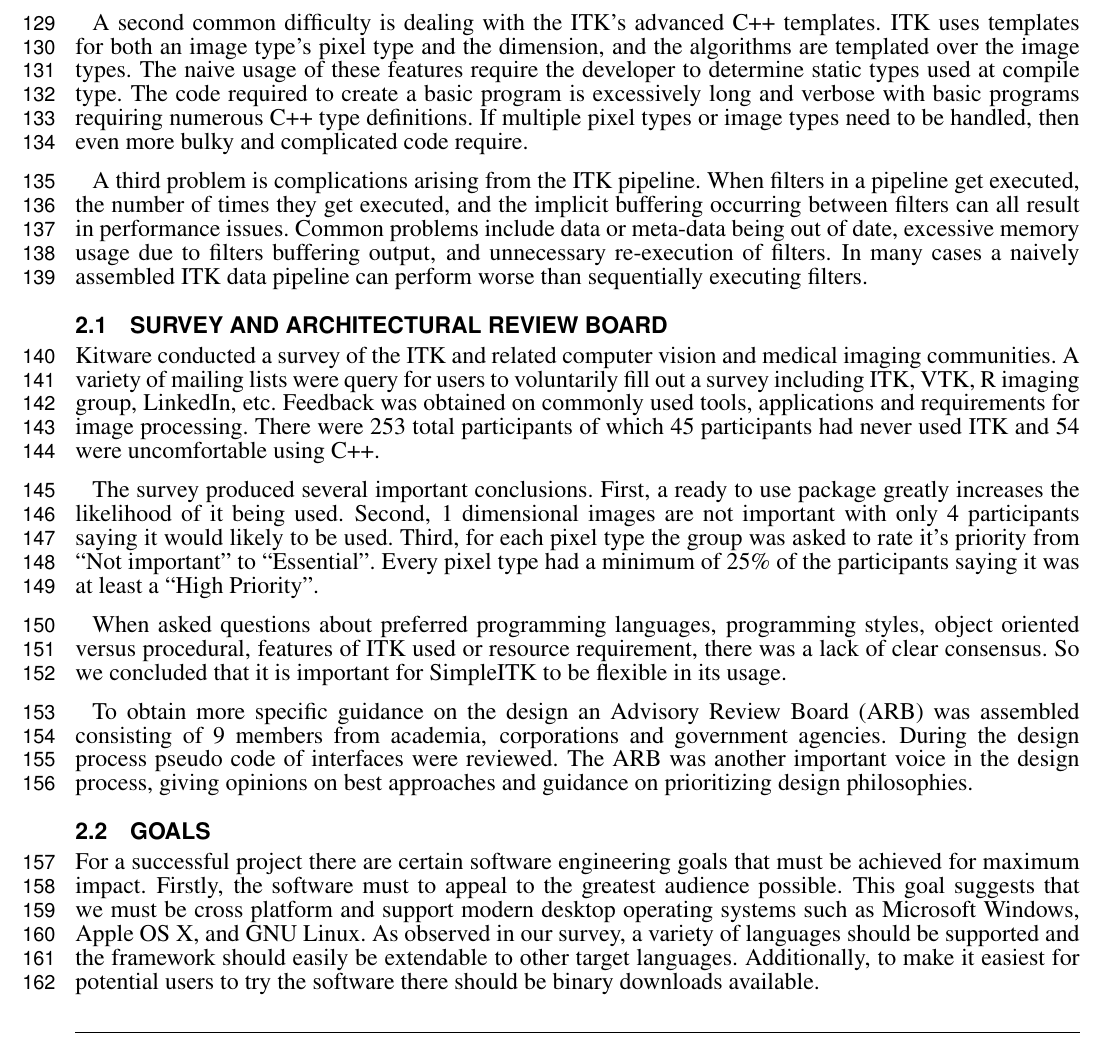
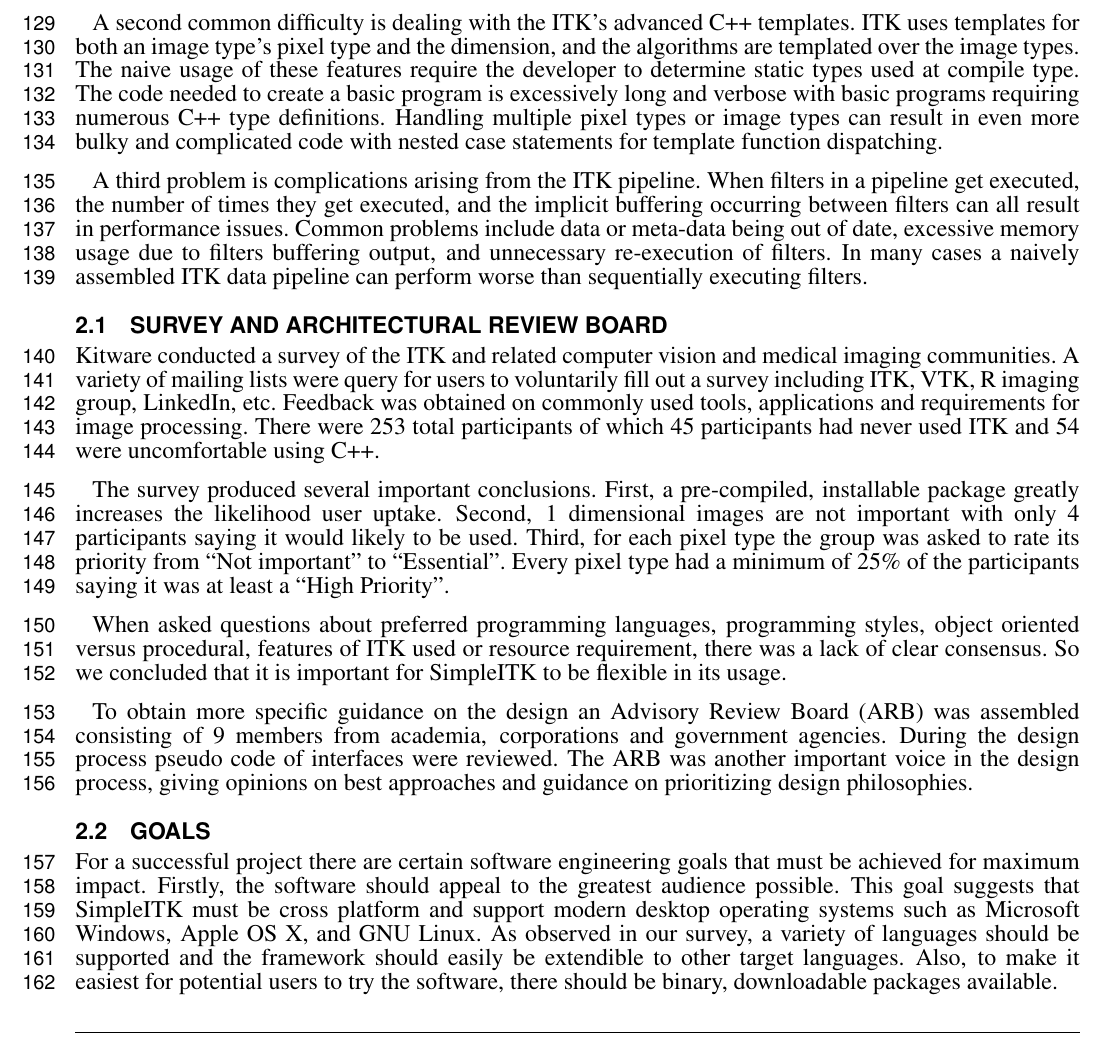
Before and after one commit to blowekamp/SimpleITKDesignPaper, a LaTeX document (frontiers.tex): part of page 4 of 16, cut so that both start at the same text. Compiled offline with pdfLaTeX.

Commit message:
Dave's new tweaks.

```diff
--- a/frontiers.tex
+++ b/frontiers.tex
@@ -290,11 +290,11 @@ A second common difficulty is dealing with the ITK's advanced C++
 templates. ITK uses templates for both an image type's pixel type and
 the dimension, and the algorithms are templated over the image
 types. The naive usage of these features require the developer to
-determine static types used at compile type.  The code required to
+determine static types used at compile type.  The code needed to
 create a basic program is excessively long and verbose with basic
-programs requiring numerous C++ type definitions.  If multiple pixel
-types or image types need to be handled, then even more bulky and
-complicated code require.
+programs requiring numerous C++ type definitions.  Handling multiple pixel
+types or image types can result in even more bulky and complicated code
+with nested case statements for template function dispatching.
 
 A third problem is complications arising from the ITK pipeline. When
 filters in a pipeline get executed, the number of times they get
@@ -315,11 +315,11 @@ applications and requirements for image processing. There were 253
 total participants of which 45 participants had never used ITK and 54
 were uncomfortable using C++.
 
-The survey produced several important conclusions. First, a ready to
-use package greatly increases the likelihood of it being used. Second,
+The survey produced several important conclusions. First, a pre-compiled,
+installable package greatly increases the likelihood user uptake. Second,
 1 dimensional images are not important with only 4 participants saying
 it would likely to be used. Third, for each pixel type the group was
-asked to rate it's priority from ``Not important'' to ``Essential''. Every
+asked to rate its priority from ``Not important'' to ``Essential''. Every
 pixel type had a minimum of 25\% of the participants saying it was at least
 a ``High Priority''.
 
@@ -338,14 +338,14 @@ on prioritizing design philosophies.
 
 \subsection{Goals}
 For a successful project there are certain software engineering goals
-that must be achieved for maximum impact. Firstly, the software must to appeal
-to the greatest audience possible. This goal suggests that we must be
+that must be achieved for maximum impact. Firstly, the software should appeal
+to the greatest audience possible. This goal suggests that SimpleITK must be
 cross platform and support modern desktop operating systems such as
 Microsoft Windows, Apple OS X, and GNU Linux. As observed in our
 survey, a variety of languages should be supported and the framework
-should easily be extendable to other target languages. Additionally,
-to make it easiest for potential users to try the software there should
-be binary downloads available.
+should easily be extendible to other target languages. Also,
+to make it easiest for potential users to try the software, there should
+be binary, downloadable packages available.
 
 Reliability and quality of the software is also of high importance. If
 a potential user downloads the software, and the first thing they try
```
Also changed, not shown: frontiers.tex (40 more changed lines).
